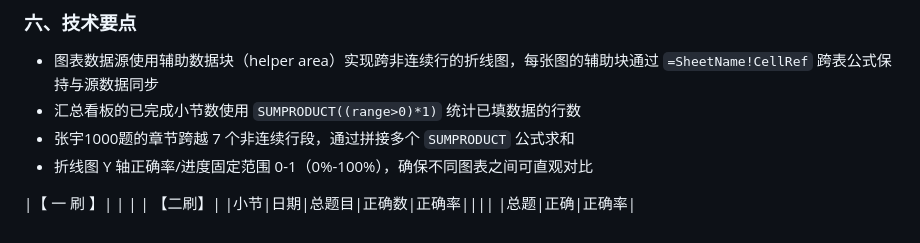
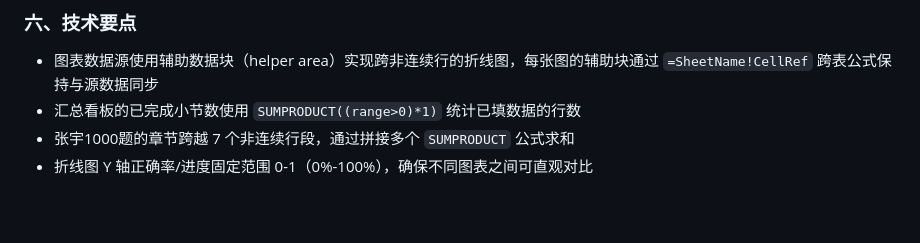
Before and after one commit to TsukiKumiho/obsidian_notes, a Markdown page: 习题册excel创建.md, the part around the change. Rendered like a GitHub page; blank space fills up the shorter version.

Commit message:
vault backup: 2026-06-08 16:46:07

```diff
--- a/习题册excel创建.md
+++ b/习题册excel创建.md
@@ -347,7 +347,3 @@
 - 汇总看板的已完成小节数使用 `SUMPRODUCT((range>0)*1)` 统计已填数据的行数
 - 张宇1000题的章节跨越 7 个非连续行段，通过拼接多个 `SUMPRODUCT` 公式求和
 - 折线图 Y 轴正确率/进度固定范围 0-1（0%-100%），确保不同图表之间可直观对比
-
-
-|【 一 刷 】|   |   |   |  【二刷】|
-|小节|日期|总题目|正确数|正确率|||| |总题|正确|正确率|
```
